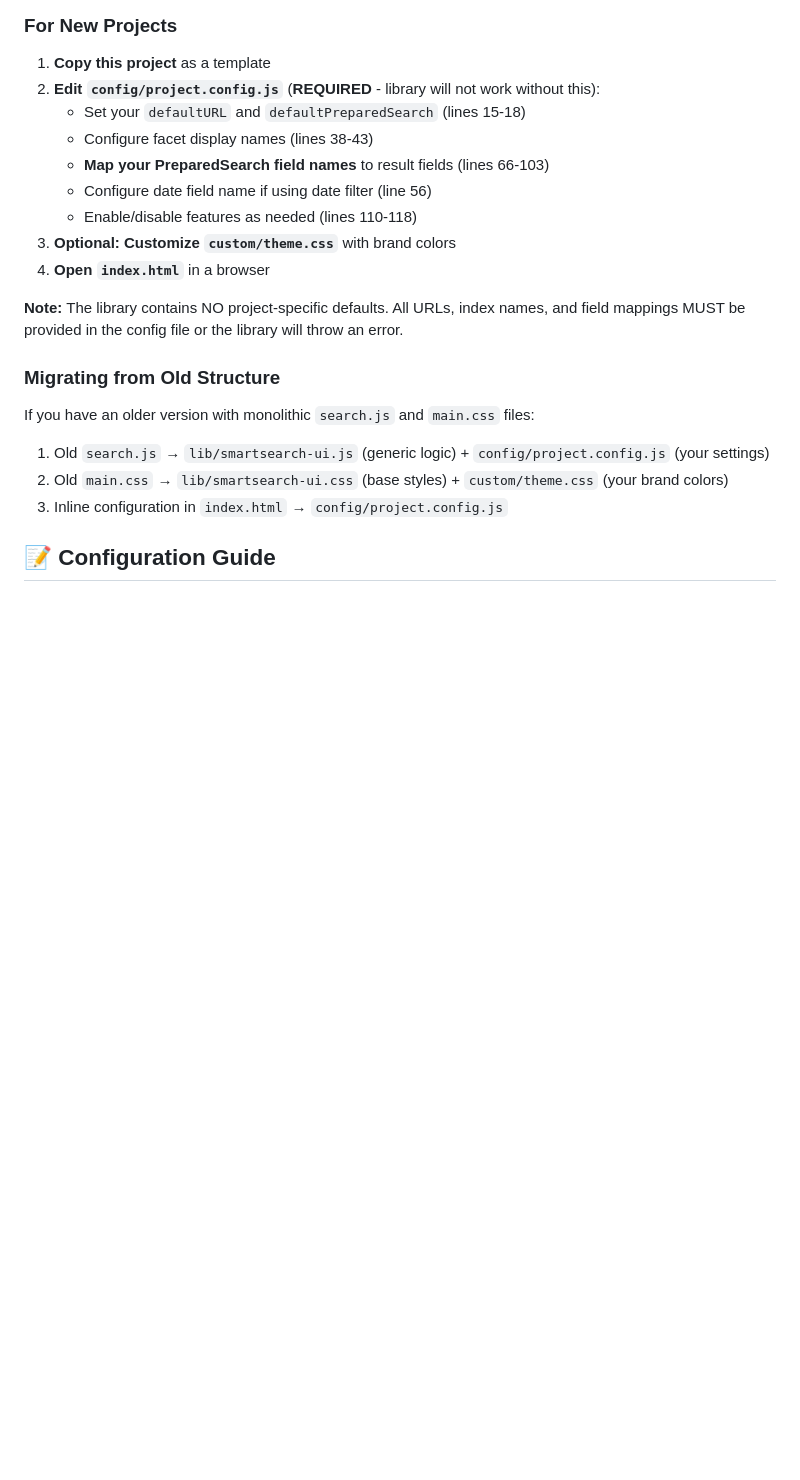
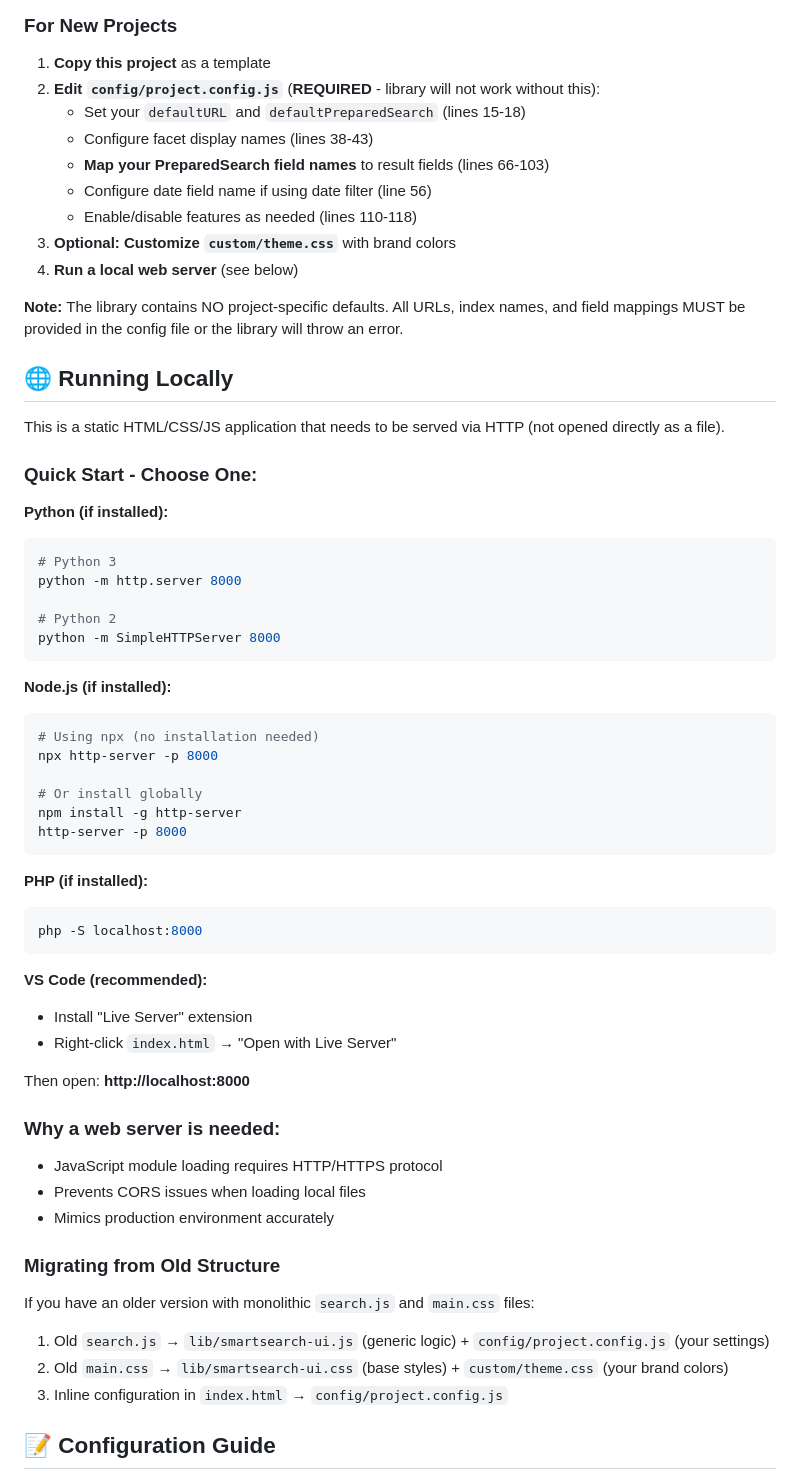
Before and after one commit to crownpeak-thomasritter/SmartSearch-Demo, a Markdown page: README.md, the part around the change. Rendered like a GitHub page; blank space fills up the shorter version.

Commit message:
Add instructions for running local web server
- Added 'Running Locally' section with multiple web server options
- Python, Node.js, PHP, and VS Code Live Server examples
- Explains why web server is needed (CORS, module loading)
- Updated both README.md and CLAUDE.md

````diff
--- a/README.md
+++ b/README.md
@@ -34,9 +34,50 @@ project-root/
    - Configure date field name if using date filter (line 56)
    - Enable/disable features as needed (lines 110-118)
 3. **Optional: Customize `custom/theme.css`** with brand colors
-4. **Open `index.html`** in a browser
+4. **Run a local web server** (see below)
 
 **Note:** The library contains NO project-specific defaults. All URLs, index names, and field mappings MUST be provided in the config file or the library will throw an error.
+
+## 🌐 Running Locally
+
+This is a static HTML/CSS/JS application that needs to be served via HTTP (not opened directly as a file).
+
+### Quick Start - Choose One:
+
+**Python (if installed):**
+```bash
+# Python 3
+python -m http.server 8000
+
+# Python 2
+python -m SimpleHTTPServer 8000
+```
+
+**Node.js (if installed):**
+```bash
+# Using npx (no installation needed)
+npx http-server -p 8000
+
+# Or install globally
+npm install -g http-server
+http-server -p 8000
+```
+
+**PHP (if installed):**
+```bash
+php -S localhost:8000
+```
+
+**VS Code (recommended):**
+- Install "Live Server" extension
+- Right-click `index.html` → "Open with Live Server"
+
+Then open: **http://localhost:8000**
+
+### Why a web server is needed:
+- JavaScript module loading requires HTTP/HTTPS protocol
+- Prevents CORS issues when loading local files
+- Mimics production environment accurately
 
 ### Migrating from Old Structure
 
````
Also changed, not shown: CLAUDE.md (+9 -0 lines).
